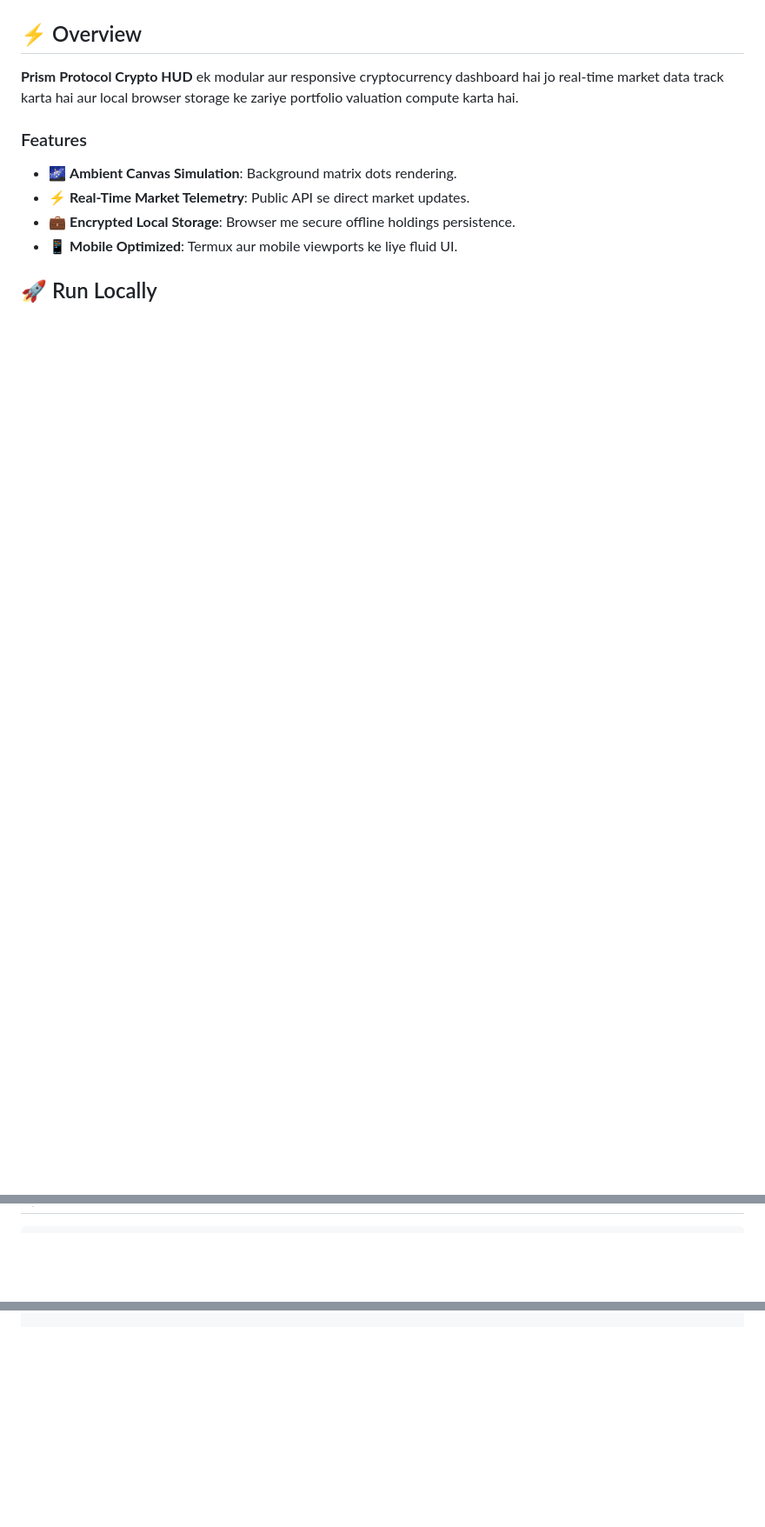
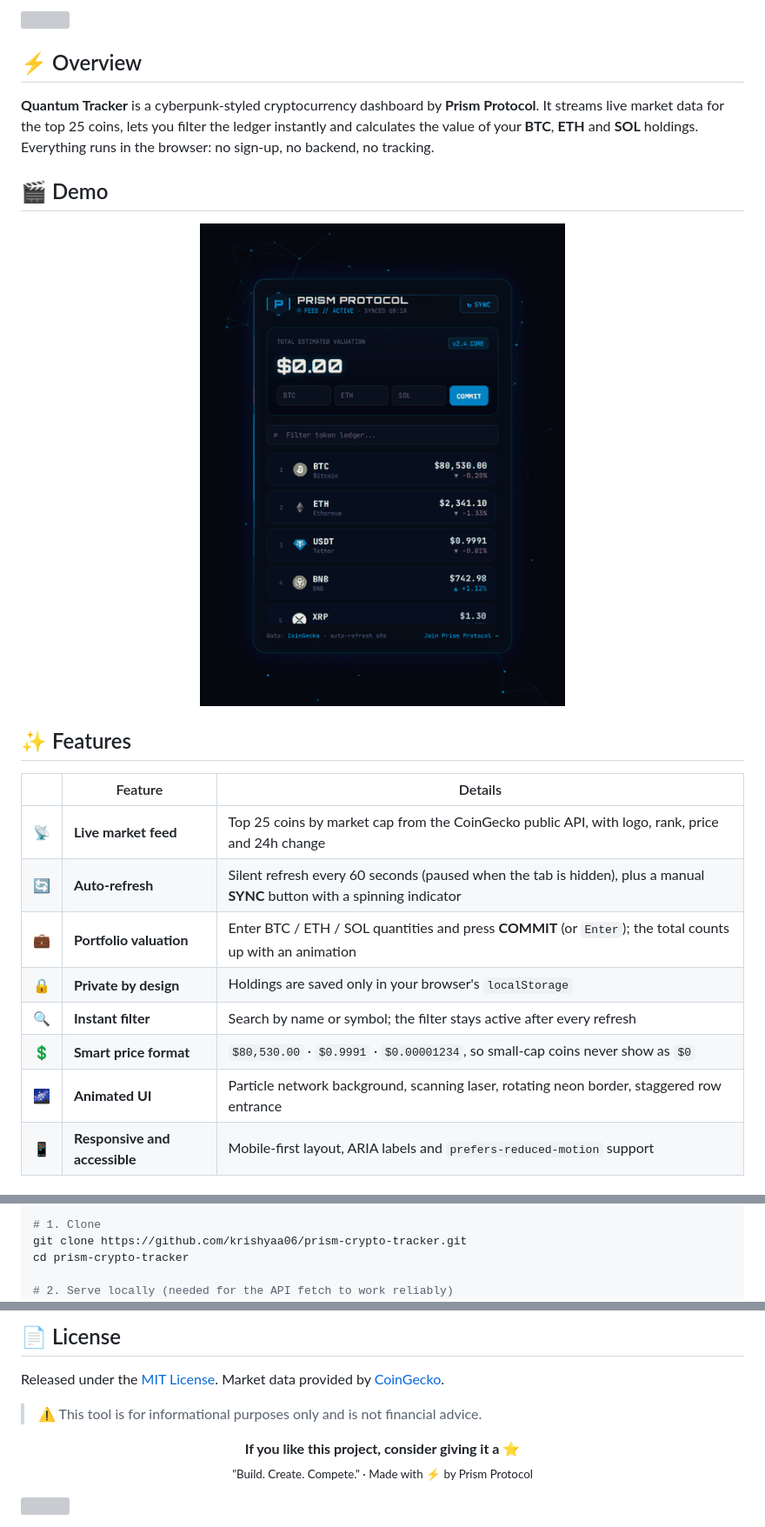
Before and after one commit to krishyaa06/prism-crypto-tracker, a Markdown page: README.md, 3 parts joined by grey strips. Shown: that part at 87% size. Rendered like a GitHub page; pictures changed too: assets/screenshots/demo.gif (added); blank space fills up the shorter version; grey boxes are pictures that could not be loaded.

````diff
--- a/README.md
+++ b/README.md
@@ -7,11 +24,25 @@
 
 ## ⚡ Overview
-**Prism Protocol Crypto HUD** ek modular aur responsive cryptocurrency dashboard hai jo real-time market data track karta hai aur local browser storage ke zariye portfolio valuation compute karta hai.
 
-### Features
-- 🌌 **Ambient Canvas Simulation**: Background matrix dots rendering.
-- ⚡ **Real-Time Market Telemetry**: Public API se direct market updates.
-- 💼 **Encrypted Local Storage**: Browser me secure offline holdings persistence.
-- 📱 **Mobile Optimized**: Termux aur mobile viewports ke liye fluid UI.
+**Quantum Tracker** is a cyberpunk-styled cryptocurrency dashboard by **Prism Protocol**.
+It streams live market data for the top 25 coins, lets you filter the ledger instantly and calculates the value of your **BTC**, **ETH** and **SOL** holdings. Everything runs in the browser: no sign-up, no backend, no tracking.
 
-## 🚀 Run Locally
+## 🎬 Demo
+
+<p align="center">
+  <img src="assets/screenshots/demo.gif" width="420" alt="Quantum Tracker demo" />
+</p>
+
+## ✨ Features
+
+| | Feature | Details |
+|---|---|---|
+| 📡 | **Live market feed** | Top 25 coins by market cap from the CoinGecko public API, with logo, rank, price and 24h change |
+| 🔄 | **Auto-refresh** | Silent refresh every 60 seconds (paused when the tab is hidden), plus a manual **SYNC** button with a spinning indicator |
+| 💼 | **Portfolio valuation** | Enter BTC / ETH / SOL quantities and press **COMMIT** (or `Enter`); the total counts up with an animation |
+| 🔒 | **Private by design** | Holdings are saved only in your browser's `localStorage` |
+| 🔍 | **Instant filter** | Search by name or symbol; the filter stays active after every refresh |
+| 💲 | **Smart price format** | `$80,530.00` · `$0.9991` · `$0.00001234`, so small-cap coins never show as `$0` |
+| 🌌 | **Animated UI** | Particle network background, scanning laser, rotating neon border, staggered row entrance |
+| 📱 | **Responsive and accessible** | Mobile-first layout, ARIA labels and `prefers-reduced-motion` support |
+
@@ -18,2 +60,7 @@
 ```bash
+# 1. Clone
+git clone https://github.com/krishyaa06/prism-crypto-tracker.git
+cd prism-crypto-tracker
+
+# 2. Serve locally (needed for the API fetch to work reliably)
 python -m http.server 8081
@@ -19,0 +129,12 @@ python -m http.server 8081
+## 📄 License
+
+Released under the [MIT License](LICENSE). Market data provided by [CoinGecko](https://www.coingecko.com).
+
+> ⚠️ This tool is for informational purposes only and is not financial advice.
+
+<p align="center">
+  <b>If you like this project, consider giving it a ⭐</b><br>
+  <sub>"Build. Create. Compete." · Made with ⚡ by Prism Protocol</sub>
+</p>
+
+<img src="https://capsule-render.vercel.app/api?type=waving&color=0:00ffaa,50:0055ff,100:060810&height=110&section=footer" width="100%" />
````
Also changed, not shown: other parts of README.md (+95 -5 lines), assets/screenshots/filter.png (added), assets/screenshots/hero.png (added), assets/screenshots/mobile.png (added), 3 other files.
